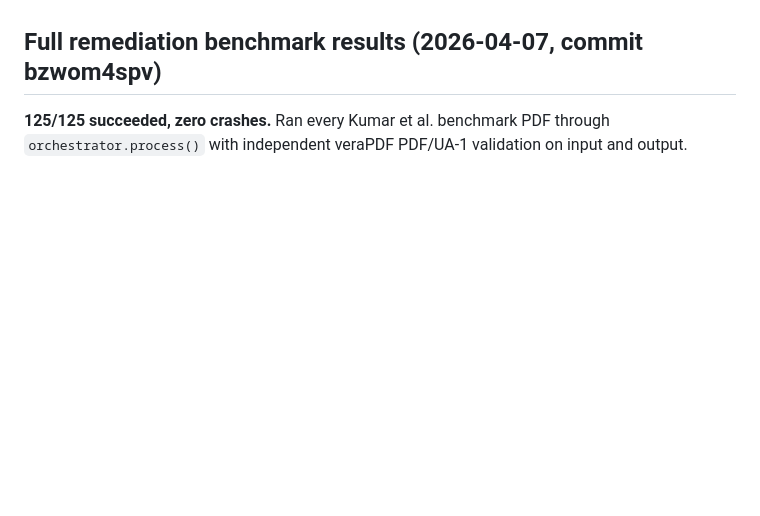
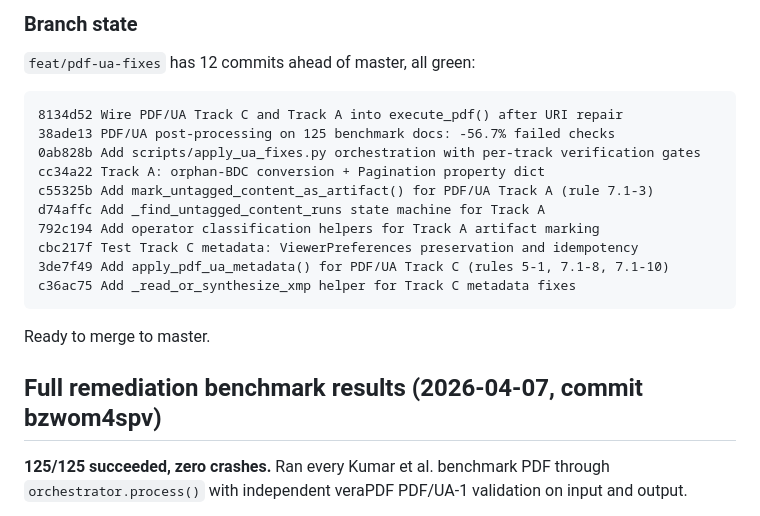
Before and after one commit to jenniferbk/WCAGproject, a Markdown page: NOW.md, the part around one of its changes. Drawn GitHub-style; blank space fills up the shorter version.

Commit message:
NOW.md: record PDF/UA Track A+C results (−56.7% failed checks)

````diff
--- a/NOW.md
+++ b/NOW.md
@@ -8,3 +73,21 @@
+### Branch state
+
+`feat/pdf-ua-fixes` has 12 commits ahead of master, all green:
+
+```
+8134d52 Wire PDF/UA Track C and Track A into execute_pdf() after URI repair
+38ade13 PDF/UA post-processing on 125 benchmark docs: -56.7% failed checks
+0ab828b Add scripts/apply_ua_fixes.py orchestration with per-track verification gates
+cc34a22 Track A: orphan-BDC conversion + Pagination property dict
+c55325b Add mark_untagged_content_as_artifact() for PDF/UA Track A (rule 7.1-3)
+d74affc Add _find_untagged_content_runs state machine for Track A
+792c194 Add operator classification helpers for Track A artifact marking
+cbc217f Test Track C metadata: ViewerPreferences preservation and idempotency
+3de7f49 Add apply_pdf_ua_metadata() for PDF/UA Track C (rules 5-1, 7.1-8, 7.1-10)
+c36ac75 Add _read_or_synthesize_xmp helper for Track C metadata fixes
+```
+
+Ready to merge to master.
 
 ## Full remediation benchmark results (2026-04-07, commit bzwom4spv)
 
````
Also changed, not shown: other parts of NOW.md (+67 -2 lines).
